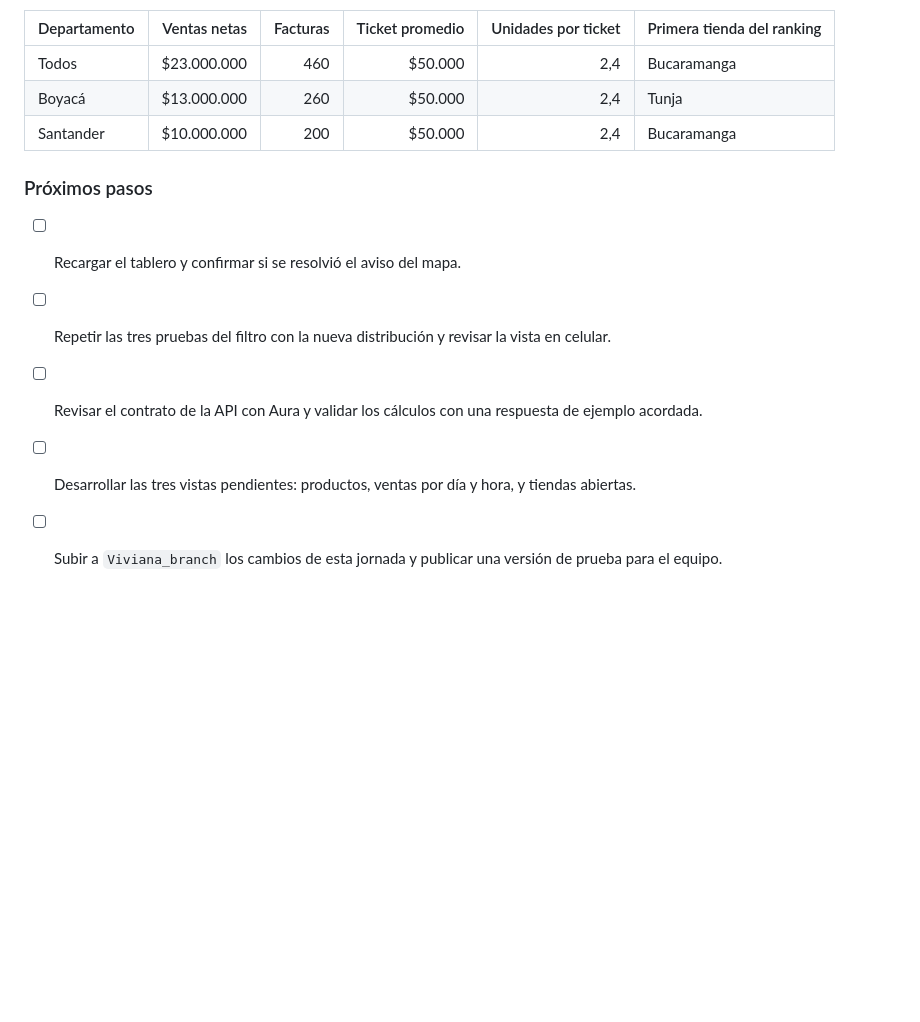
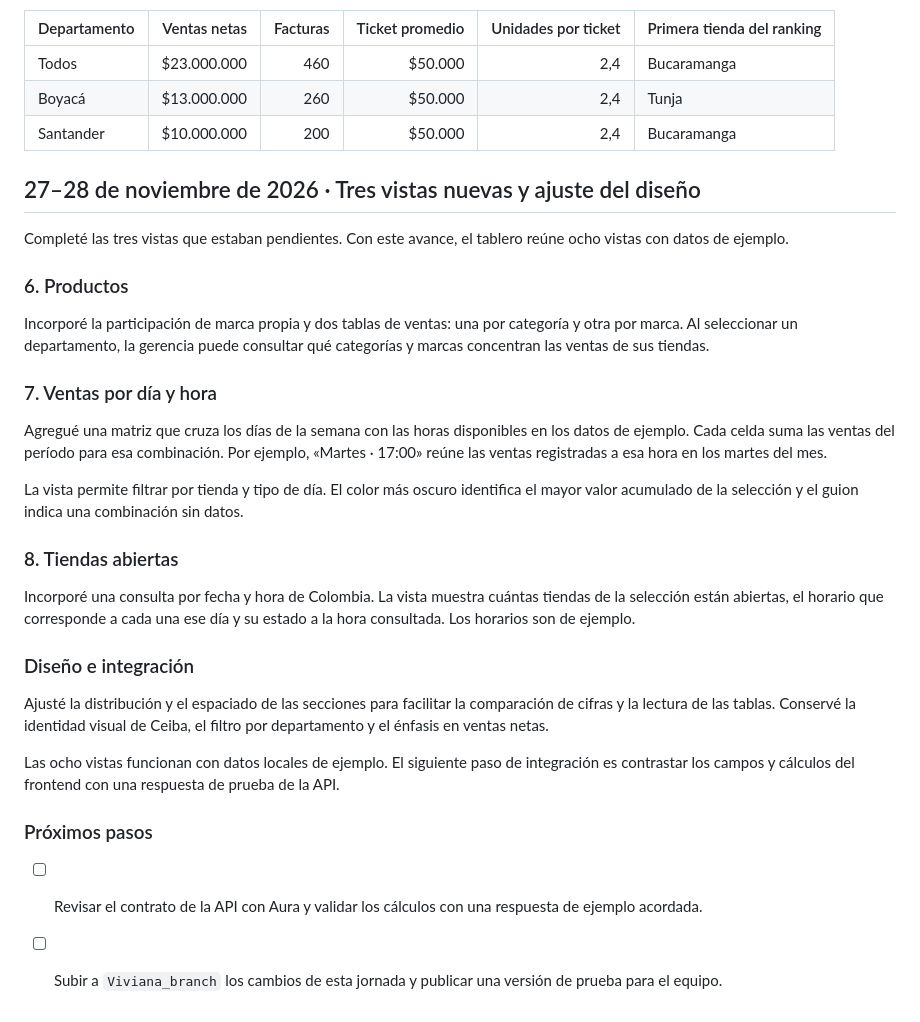
Before and after one commit to DanielFelipeArenas/ceiba-lakehouse-retail-aws, a Markdown page: docs/bitacora_desarrollo_ceiba.md, the part around the change. GitHub-like rendering; blank space fills up the shorter version.

```diff
--- a/docs/bitacora_desarrollo_ceiba.md
+++ b/docs/bitacora_desarrollo_ceiba.md
@@ -98,10 +98,31 @@ Con el prototipo abierto, seleccionen cada opción del filtro **Departamento** y
 | Boyacá | $13.000.000 | 260 | $50.000 | 2,4 | Tunja |
 | Santander | $10.000.000 | 200 | $50.000 | 2,4 | Bucaramanga |
 
+## 27–28 de noviembre de 2026 · Tres vistas nuevas y ajuste del diseño
+
+Completé las tres vistas que estaban pendientes. Con este avance, el tablero reúne ocho vistas con datos de ejemplo.
+
+### 6. Productos
+
+Incorporé la participación de marca propia y dos tablas de ventas: una por categoría y otra por marca. Al seleccionar un departamento, la gerencia puede consultar qué categorías y marcas concentran las ventas de sus tiendas.
+
+### 7. Ventas por día y hora
+
+Agregué una matriz que cruza los días de la semana con las horas disponibles en los datos de ejemplo. Cada celda suma las ventas del período para esa combinación. Por ejemplo, «Martes · 17:00» reúne las ventas registradas a esa hora en los martes del mes.
+
+La vista permite filtrar por tienda y tipo de día. El color más oscuro identifica el mayor valor acumulado de la selección y el guion indica una combinación sin datos.
+
+### 8. Tiendas abiertas
+
+Incorporé una consulta por fecha y hora de Colombia. La vista muestra cuántas tiendas de la selección están abiertas, el horario que corresponde a cada una ese día y su estado a la hora consultada. Los horarios son de ejemplo.
+
+### Diseño e integración
+
+Ajusté la distribución y el espaciado de las secciones para facilitar la comparación de cifras y la lectura de las tablas. Conservé la identidad visual de Ceiba, el filtro por departamento y el énfasis en ventas netas.
+
+Las ocho vistas funcionan con datos locales de ejemplo. El siguiente paso de integración es contrastar los campos y cálculos del frontend con una respuesta de prueba de la API.
+
 ### Próximos pasos
 
-- [ ] Recargar el tablero y confirmar si se resolvió el aviso del mapa.
-- [ ] Repetir las tres pruebas del filtro con la nueva distribución y revisar la vista en celular.
 - [ ] Revisar el contrato de la API con Aura y validar los cálculos con una respuesta de ejemplo acordada.
-- [ ] Desarrollar las tres vistas pendientes: productos, ventas por día y hora, y tiendas abiertas.
 - [ ] Subir a `Viviana_branch` los cambios de esta jornada y publicar una versión de prueba para el equipo.
```
Also changed, not shown: README.md (+4 -1 lines), docs/images/dashboard-design-01.png, docs/images/dashboard-design-02.png, docs/images/dashboard-design-03.png.
